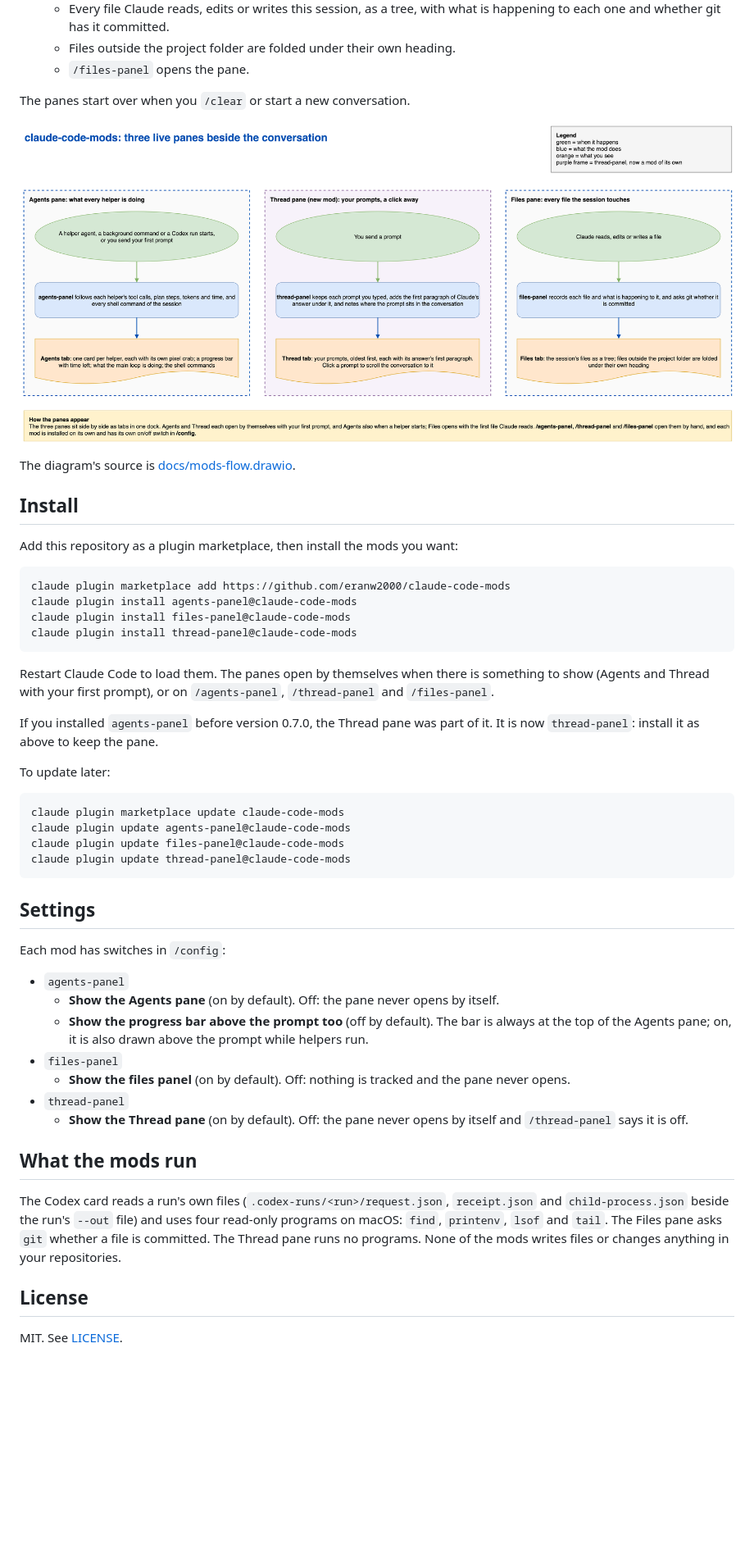
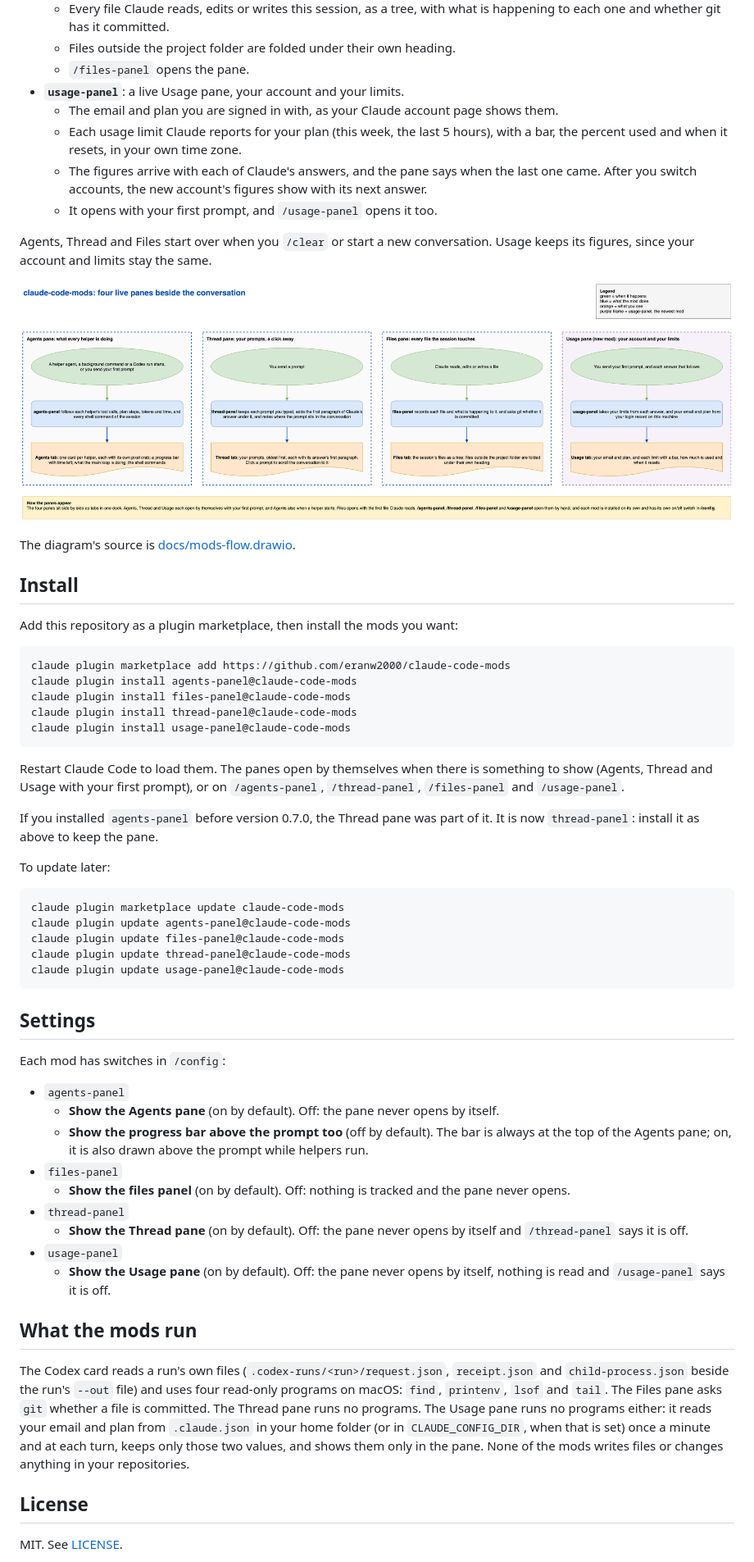
Before and after one commit to eranw2000/claude-code-mods, a Markdown page: README.md, the part around one of its changes. Shown at 82% size. Drawn GitHub-style; pictures changed too: docs/mods-flow.png; blank space fills up the shorter version.

````diff
--- a/README.md
+++ b/README.md
@@ -21,10 +21,15 @@ Three mods for Claude Code that draw three live side panes (Agents, Thread and F
   - Every file Claude reads, edits or writes this session, as a tree, with what is happening to each one and whether git has it committed.
   - Files outside the project folder are folded under their own heading.
   - `/files-panel` opens the pane.
+- **`usage-panel`**: a live Usage pane, your account and your limits.
+  - The email and plan you are signed in with, as your Claude account page shows them.
+  - Each usage limit Claude reports for your plan (this week, the last 5 hours), with a bar, the percent used and when it resets, in your own time zone.
+  - The figures arrive with each of Claude's answers, and the pane says when the last one came. After you switch accounts, the new account's figures show with its next answer.
+  - It opens with your first prompt, and `/usage-panel` opens it too.
 
-The panes start over when you `/clear` or start a new conversation.
+Agents, Thread and Files start over when you `/clear` or start a new conversation. Usage keeps its figures, since your account and limits stay the same.
 
-![Three panes beside the conversation: Agents opens when a helper starts or with your first prompt, Thread lists your prompts and jumps to one on a click, and Files shows every file the session reads or edits](docs/mods-flow.png)
+![Four panes beside the conversation: Agents opens when a helper starts or with your first prompt, Thread lists your prompts and jumps to one on a click, Files shows every file the session reads or edits, and Usage shows your account and how much of each limit is used](docs/mods-flow.png)
 
 The diagram's source is [docs/mods-flow.drawio](docs/mods-flow.drawio).
 
@@ -37,9 +42,10 @@ claude plugin marketplace add https://github.com/eranw2000/claude-code-mods
 claude plugin install agents-panel@claude-code-mods
 claude plugin install files-panel@claude-code-mods
 claude plugin install thread-panel@claude-code-mods
+claude plugin install usage-panel@claude-code-mods
 ```
 
-Restart Claude Code to load them. The panes open by themselves when there is something to show (Agents and Thread with your first prompt), or on `/agents-panel`, `/thread-panel` and `/files-panel`.
+Restart Claude Code to load them. The panes open by themselves when there is something to show (Agents, Thread and Usage with your first prompt), or on `/agents-panel`, `/thread-panel`, `/files-panel` and `/usage-panel`.
 
 If you installed `agents-panel` before version 0.7.0, the Thread pane was part of it. It is now `thread-panel`: install it as above to keep the pane.
 
@@ -50,6 +56,7 @@ claude plugin marketplace update claude-code-mods
 claude plugin update agents-panel@claude-code-mods
 claude plugin update files-panel@claude-code-mods
 claude plugin update thread-panel@claude-code-mods
+claude plugin update usage-panel@claude-code-mods
 ```
 
 ## Settings
@@ -63,10 +70,12 @@ Each mod has switches in `/config`:
   - **Show the files panel** (on by default). Off: nothing is tracked and the pane never opens.
 - `thread-panel`
   - **Show the Thread pane** (on by default). Off: the pane never opens by itself and `/thread-panel` says it is off.
+- `usage-panel`
+  - **Show the Usage pane** (on by default). Off: the pane never opens by itself, nothing is read and `/usage-panel` says it is off.
 
 ## What the mods run
 
-The Codex card reads a run's own files (`.codex-runs/<run>/request.json`, `receipt.json` and `child-process.json` beside the run's `--out` file) and uses four read-only programs on macOS: `find`, `printenv`, `lsof` and `tail`. The Files pane asks `git` whether a file is committed. The Thread pane runs no programs. None of the mods writes files or changes anything in your repositories.
+The Codex card reads a run's own files (`.codex-runs/<run>/request.json`, `receipt.json` and `child-process.json` beside the run's `--out` file) and uses four read-only programs on macOS: `find`, `printenv`, `lsof` and `tail`. The Files pane asks `git` whether a file is committed. The Thread pane runs no programs. The Usage pane runs no programs either: it reads your email and plan from `.claude.json` in your home folder (or in `CLAUDE_CONFIG_DIR`, when that is set) once a minute and at each turn, keeps only those two values, and shows them only in the pane. None of the mods writes files or changes anything in your repositories.
 
 ## License
 
````
Also changed, not shown: other parts of README.md (+1 -1 lines), 6 other files.
